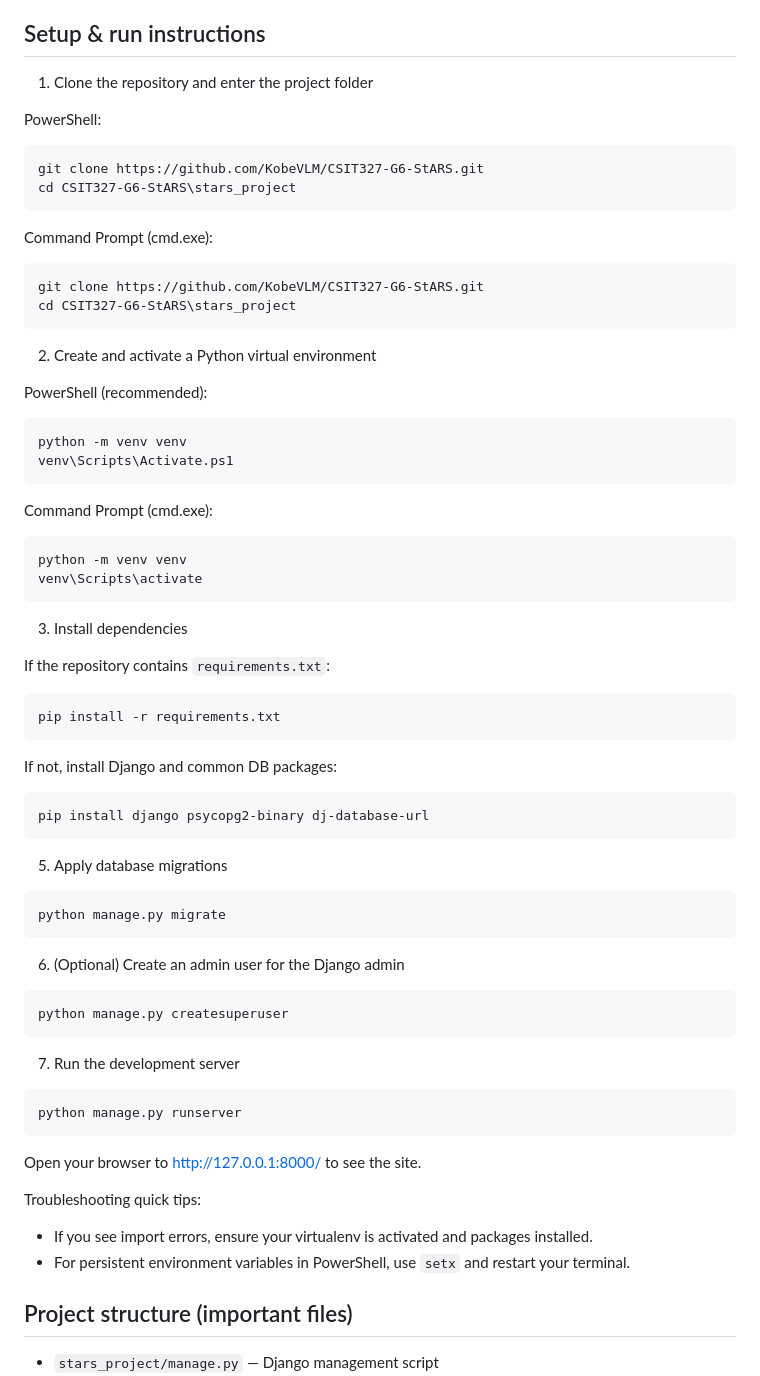
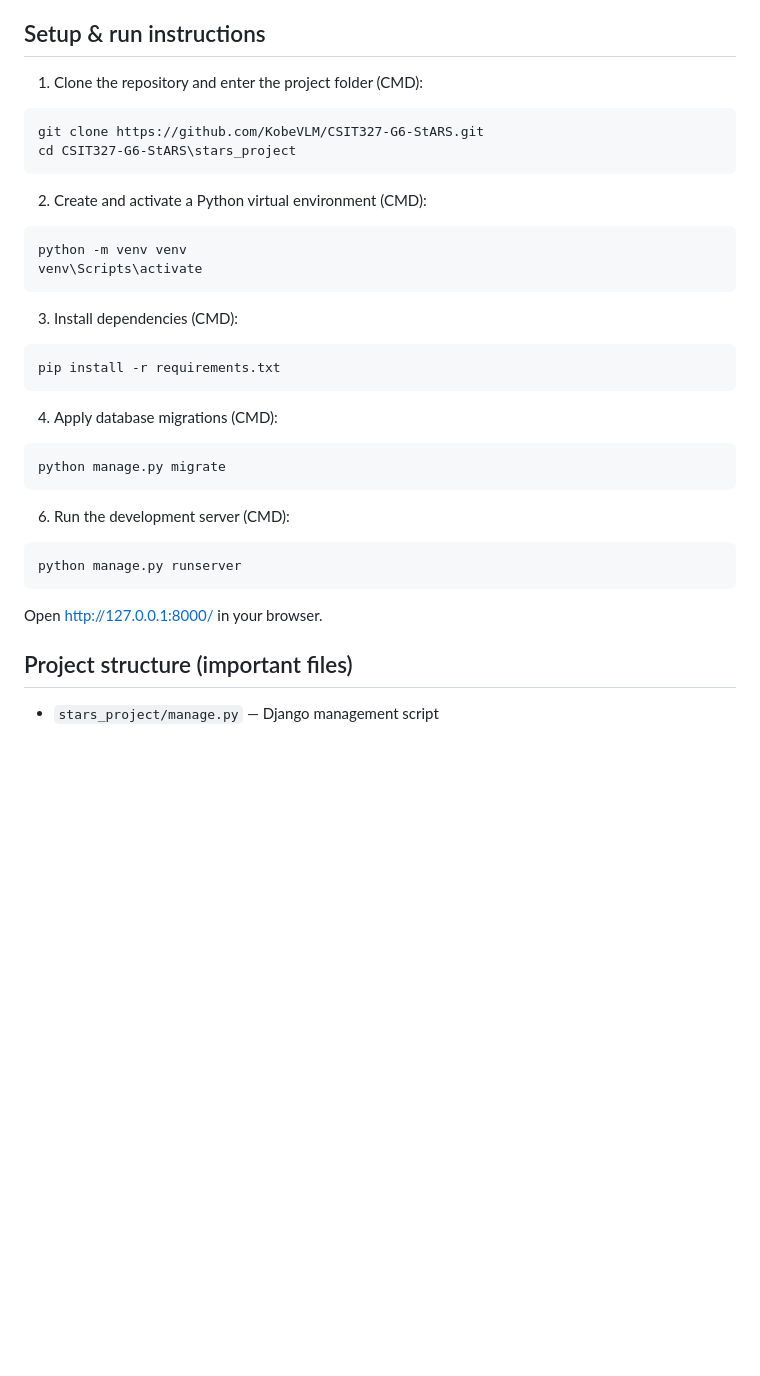
Before and after one commit to KobeVLM/StARS, a Markdown page: README.md, the part around the change. GitHub-like rendering; blank space fills up the shorter version.

Commit message:
docs: streamline setup instructions and remove PowerShell references

````diff
--- a/README.md
+++ b/README.md
@@ -15,76 +15,39 @@ A small Django project to help students and emerging artists practice, share, an
 
 ## Setup & run instructions
 
-1. Clone the repository and enter the project folder
-
-PowerShell:
-
-```powershell
-git clone https://github.com/KobeVLM/CSIT327-G6-StARS.git
-cd CSIT327-G6-StARS\stars_project
-```
-
-Command Prompt (cmd.exe):
+1. Clone the repository and enter the project folder (CMD):
 
 ```cmd
 git clone https://github.com/KobeVLM/CSIT327-G6-StARS.git
 cd CSIT327-G6-StARS\stars_project
 ```
 
-2. Create and activate a Python virtual environment
-
-PowerShell (recommended):
-
-```powershell
-python -m venv venv
-venv\Scripts\Activate.ps1
-```
-
-Command Prompt (cmd.exe):
+2. Create and activate a Python virtual environment (CMD):
 
 ```cmd
 python -m venv venv
 venv\Scripts\activate
 ```
 
-3. Install dependencies
+3. Install dependencies (CMD):
 
-If the repository contains `requirements.txt`:
-
-```powershell
+```cmd
 pip install -r requirements.txt
 ```
 
-If not, install Django and common DB packages:
+4. Apply database migrations (CMD):
 
-```powershell
-pip install django psycopg2-binary dj-database-url
-```
-
-5. Apply database migrations
-
-```powershell
+```cmd
 python manage.py migrate
 ```
 
-6. (Optional) Create an admin user for the Django admin
+6. Run the development server (CMD):
 
-```powershell
-python manage.py createsuperuser
-```
-
-7. Run the development server
-
-```powershell
+```cmd
 python manage.py runserver
 ```
 
-Open your browser to http://127.0.0.1:8000/ to see the site.
-
-Troubleshooting quick tips:
-
-- If you see import errors, ensure your virtualenv is activated and packages installed.
-- For persistent environment variables in PowerShell, use `setx` and restart your terminal.
+Open http://127.0.0.1:8000/ in your browser.
 
 ## Project structure (important files)
 
````
